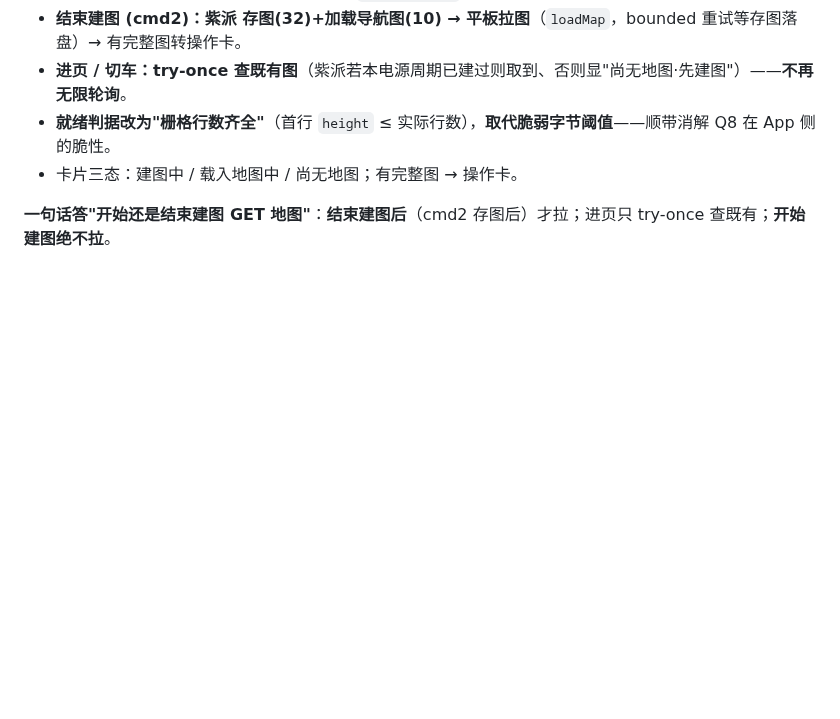
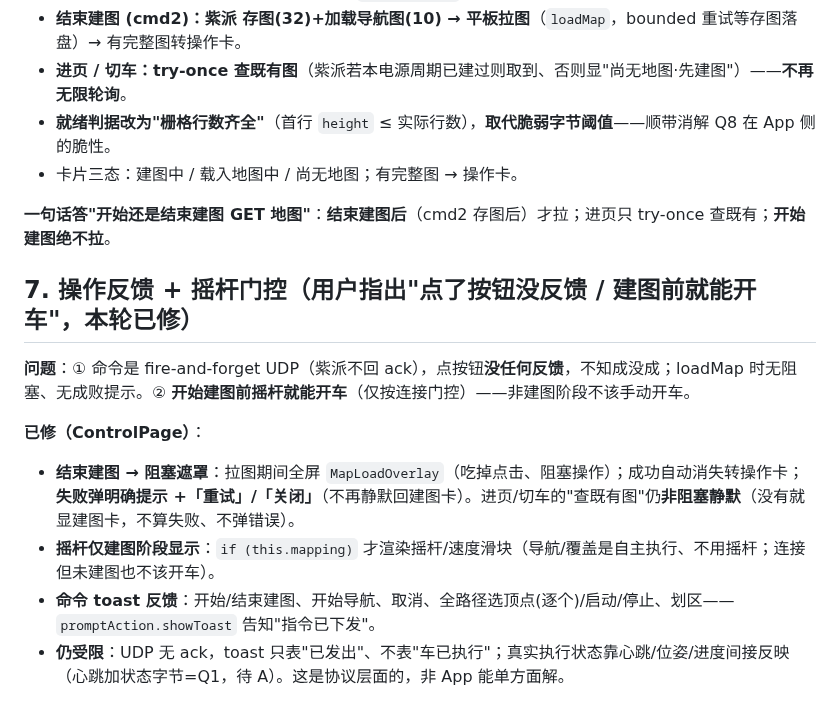
Before and after one commit to Drahann/OpenHarmonyCar, a Markdown page: docs/safety-flow-review.md, the part around the change. Drawn GitHub-style; blank space fills up the shorter version.

Commit message:
docs: 操作反馈 + 摇杆门控（safety-flow-review §7）
同步到 main。结束建图→阻塞遮罩、摇杆仅建图阶段、命令 toast。

Co-Authored-By: Claude Opus 4.8 <noreply@anthropic.com>

```diff
--- a/docs/safety-flow-review.md
+++ b/docs/safety-flow-review.md
@@ -73,3 +73,13 @@
 - 卡片三态：建图中 / 载入地图中 / 尚无地图；有完整图 → 操作卡。
 
 **一句话答"开始还是结束建图 GET 地图"**：**结束建图后**（cmd2 存图后）才拉；进页只 try-once 查既有；**开始建图绝不拉**。
+
+## 7. 操作反馈 + 摇杆门控（用户指出"点了按钮没反馈 / 建图前就能开车"，本轮已修）
+
+**问题**：① 命令是 fire-and-forget UDP（紫派不回 ack），点按钮**没任何反馈**，不知成没成；loadMap 时无阻塞、无成败提示。② **开始建图前摇杆就能开车**（仅按连接门控）——非建图阶段不该手动开车。
+
+**已修（ControlPage）**：
+- **结束建图 → 阻塞遮罩**：拉图期间全屏 `MapLoadOverlay`（吃掉点击、阻塞操作）；成功自动消失转操作卡；**失败弹明确提示 +「重试」/「关闭」**（不再静默回建图卡）。进页/切车的"查既有图"仍**非阻塞静默**（没有就显建图卡，不算失败、不弹错误）。
+- **摇杆仅建图阶段显示**：`if (this.mapping)` 才渲染摇杆/速度滑块（导航/覆盖是自主执行、不用摇杆；连接但未建图也不该开车）。
+- **命令 toast 反馈**：开始/结束建图、开始导航、取消、全路径选顶点(逐个)/启动/停止、划区——`promptAction.showToast` 告知"指令已下发"。
+- **仍受限**：UDP 无 ack，toast 只表"已发出"、不表"车已执行"；真实执行状态靠心跳/位姿/进度间接反映（心跳加状态字节=Q1，待 A）。这是协议层面的，非 App 能单方面解。
```
Also changed, not shown: docs/ui-progress.md (+1 -0 lines).
